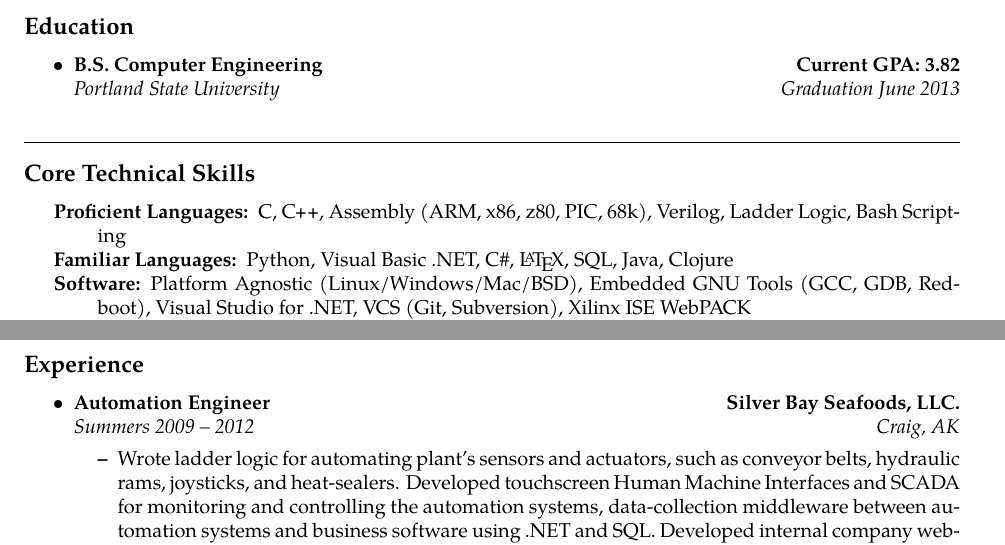
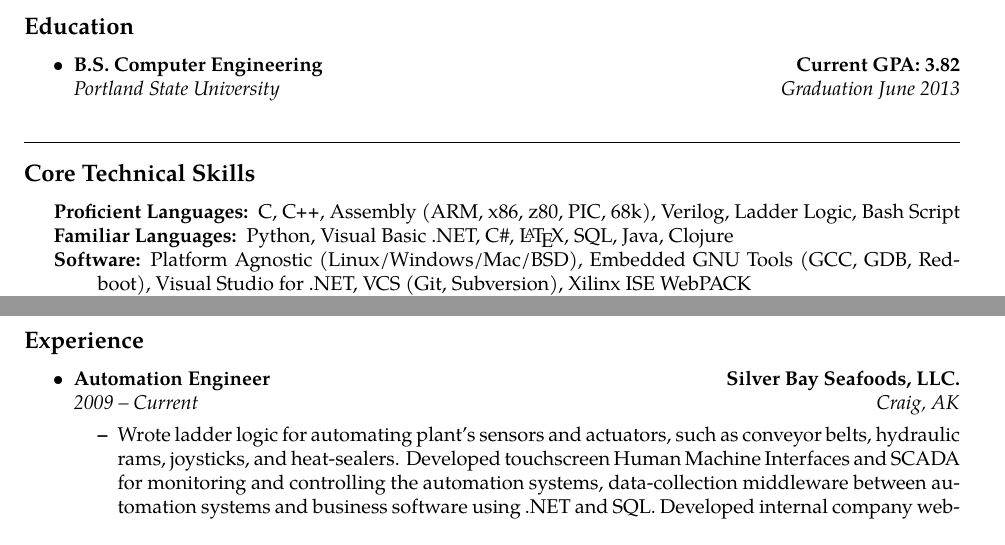
Before and after one commit to rattboi/resume, a LaTeX CV (resume.tex): two parts of pages 1 and 2 of 2, joined at a grey line, cut so that both start at the same text. Compiled offline with pdfLaTeX.

Commit message:
Made some accuracy/clarification changes to reduce confusion

```diff
--- a/resume.tex
+++ b/resume.tex
@@ -89,7 +89,7 @@ bradon@kanyid.org\ \ \textbullet
 \hyphenpenalty=1000
 \begin{description*}
 	\item[Proficient Languages:]
-    C, \CPP, Assembly (ARM, x86, z80, PIC, 68k), Verilog, Ladder Logic, Bash Scripting
+    C, \CPP, Assembly (ARM, x86, z80, PIC, 68k), Verilog, Ladder Logic, Bash Script
 	\item[Familiar Languages:]
     Python, Visual Basic .NET, C\#, \LaTeX, SQL, Java, Clojure
 	\item[Software:]
@@ -193,7 +193,7 @@ bradon@kanyid.org\ \ \textbullet
 		{\textbf{Silver Bay Seafoods, LLC.}}
 	\\
 	\headerrow
-		{\emph{Summers 2009 -- 2012}}
+		{\emph{2009 -- Current}}
 		{\emph{Craig, AK}}
 	\begin{itemize*}
     \item Wrote ladder logic for automating plant's sensors and actuators, such as conveyor belts, hydraulic rams, joysticks, and heat-sealers. Developed touchscreen Human Machine Interfaces and SCADA for monitoring and controlling the automation systems, data-collection middleware between automation systems and business software using .NET and SQL. Developed internal company website for remote observation and statistics in ASP.net.
```
Also changed, not shown: resume.pdf.
